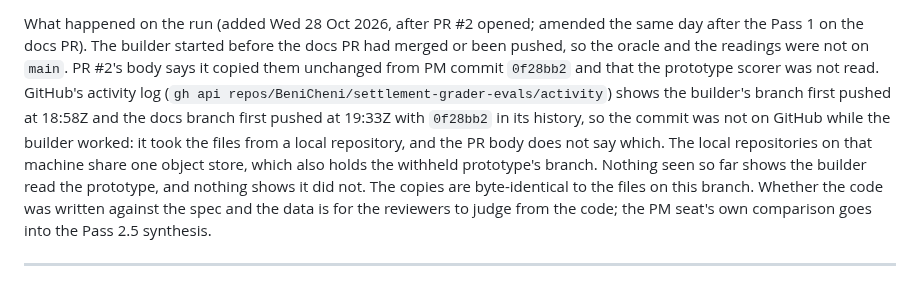
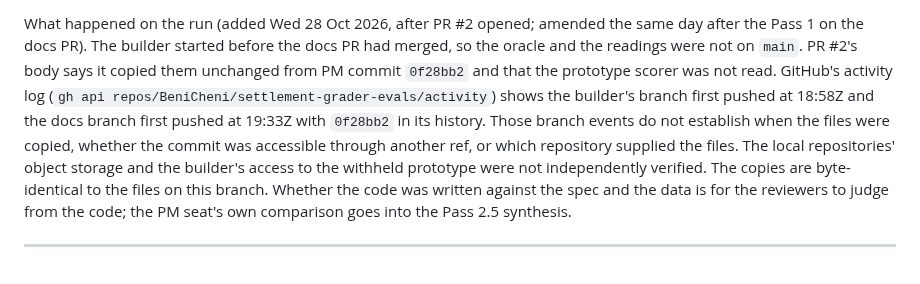
Before and after one commit to BeniCheni/settlement-grader-evals, a Markdown page: docs/cursor-prompts/slice-1-build.md, the part around the change. Drawn GitHub-style.

Commit message:
Limit the build history to observable evidence
GitHub activity confirms branch push times, not the copy time, source repository or shared local object store; verified the original commit is in the first docs-branch tip.

```diff
--- a/docs/cursor-prompts/slice-1-build.md
+++ b/docs/cursor-prompts/slice-1-build.md
@@ -16,13 +16,13 @@ design file copied in and kept out of git:
 then open `[builder-checkout]` in Cursor, model Grok 4.7 High, and paste the prompt below.
 
 What happened on the run (added Wed 28 Oct 2026, after PR #2 opened; amended the same day after the Pass 1 on the docs PR). The
-builder started before the docs PR had merged or been pushed, so the oracle and the readings were not on `main`. PR #2's body
-says it copied them unchanged from PM commit `0f28bb2` and that the prototype scorer was not read. GitHub's activity log
+builder started before the docs PR had merged, so the oracle and the readings were not on `main`. PR #2's body says it copied
+them unchanged from PM commit `0f28bb2` and that the prototype scorer was not read. GitHub's activity log
 (`gh api repos/BeniCheni/settlement-grader-evals/activity`) shows the builder's branch first pushed at 18:58Z and the docs
-branch first pushed at 19:33Z with `0f28bb2` in its history, so the commit was not on GitHub while the builder worked: it took
-the files from a local repository, and the PR body does not say which. The local repositories on that machine share one object
-store, which also holds the withheld prototype's branch. Nothing seen so far shows the builder read the prototype, and nothing
-shows it did not. The copies are byte-identical to the files on this branch. Whether the code was written against the spec and
+branch first pushed at 19:33Z with `0f28bb2` in its history. Those branch events do not establish when the files were copied,
+whether the commit was accessible through another ref, or which repository supplied the files. The local repositories' object
+storage and the builder's access to the withheld prototype were not independently verified. The copies are byte-identical to
+the files on this branch. Whether the code was written against the spec and
 the data is for the reviewers to judge from the code; the PM seat's own comparison goes into the Pass 2.5 synthesis.
 
 ---
```
